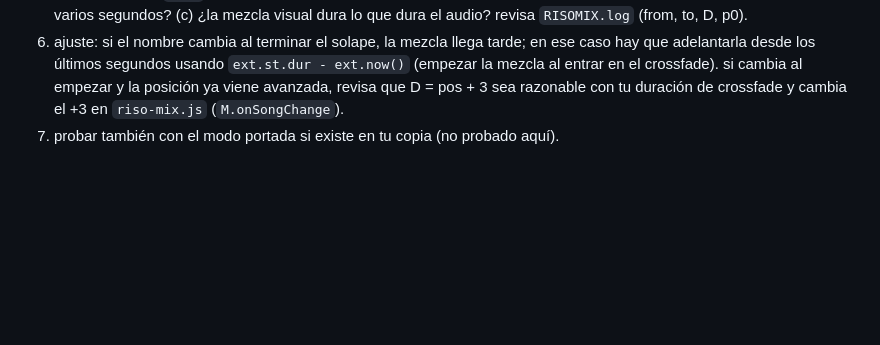
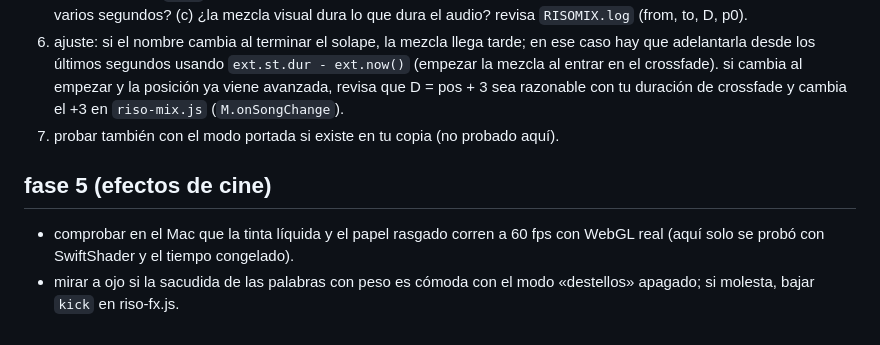
Before and after one commit to kisnner26/lumora, a Markdown page: docs/PENDIENTE-MAC.md, the part around the change. GitHub-like rendering; blank space fills up the shorter version.

```diff
--- a/docs/PENDIENTE-MAC.md
+++ b/docs/PENDIENTE-MAC.md
@@ -15,3 +15,7 @@ no sé si Música y Spotify informan de la canción nueva al empezar o al termin
 5. observa: (a) ¿el `name` cambia al empezar el solape o al terminar? (b) ¿la posición de la nueva empieza en 0 o ya en varios segundos? (c) ¿la mezcla visual dura lo que dura el audio? revisa `RISOMIX.log` (from, to, D, p0).
 6. ajuste: si el nombre cambia al terminar el solape, la mezcla llega tarde; en ese caso hay que adelantarla desde los últimos segundos usando `ext.st.dur - ext.now()` (empezar la mezcla al entrar en el crossfade). si cambia al empezar y la posición ya viene avanzada, revisa que D = pos + 3 sea razonable con tu duración de crossfade y cambia el +3 en `riso-mix.js` (`M.onSongChange`).
 7. probar también con el modo portada si existe en tu copia (no probado aquí).
+
+## fase 5 (efectos de cine)
+- comprobar en el Mac que la tinta líquida y el papel rasgado corren a 60 fps con WebGL real (aquí solo se probó con SwiftShader y el tiempo congelado).
+- mirar a ojo si la sacudida de las palabras con peso es cómoda con el modo «destellos» apagado; si molesta, bajar `kick` en riso-fx.js.
```
Also changed, not shown: README.md (+9 -0 lines), docs/DECISIONES.md (+1 -0 lines), docs/QA/fase-5.md (added, +11 -0 lines), docs/img/fx-papel-rasgado.jpg (added), docs/img/fx-taller-impresion.jpg (added), docs/img/fx-tinta-liquida-1.jpg (added), docs/img/fx-tinta-liquida-2.jpg (added), 6 other files.
